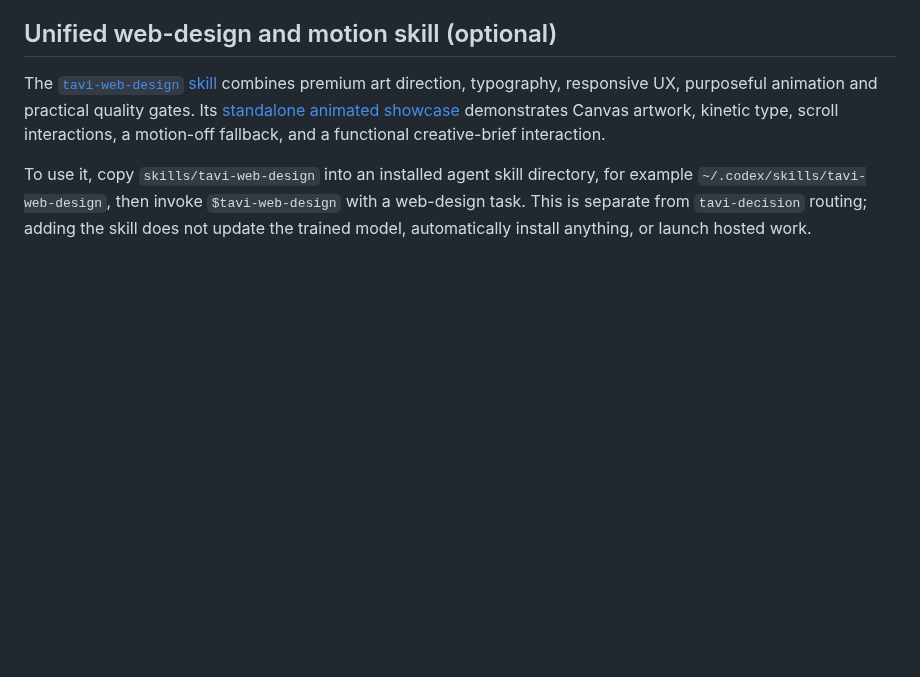
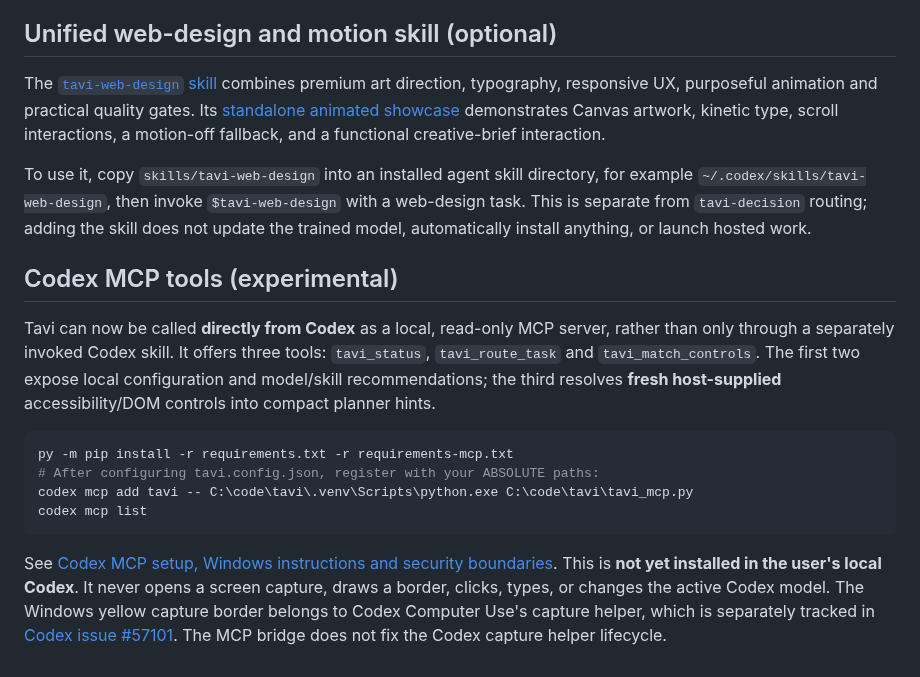
Before and after one commit to marceli1404/tavi, a Markdown page: README.md, the part around the change. Drawn GitHub-style; blank space fills up the shorter version.

Commit message:
docs: show Codex MCP tool setup and prefer live bridge when available

````diff
--- a/README.md
+++ b/README.md
@@ -514,3 +514,16 @@ Local-only screenshot proposals use sampled pixel processing and fast lossless P
 The [`tavi-web-design` skill](skills/tavi-web-design/SKILL.md) combines premium art direction, typography, responsive UX, purposeful animation and practical quality gates. Its [standalone animated showcase](skills/tavi-web-design/examples/showcase.html) demonstrates Canvas artwork, kinetic type, scroll interactions, a motion-off fallback, and a functional creative-brief interaction.
 
 To use it, copy `skills/tavi-web-design` into an installed agent skill directory, for example `~/.codex/skills/tavi-web-design`, then invoke `$tavi-web-design` with a web-design task. This is separate from `tavi-decision` routing; adding the skill does not update the trained model, automatically install anything, or launch hosted work.
+
+## Codex MCP tools (experimental)
+
+Tavi can now be called **directly from Codex** as a local, read-only MCP server, rather than only through a separately invoked Codex skill. It offers three tools: `tavi_status`, `tavi_route_task` and `tavi_match_controls`. The first two expose local configuration and model/skill recommendations; the third resolves **fresh host-supplied** accessibility/DOM controls into compact planner hints.
+
+```powershell
+py -m pip install -r requirements.txt -r requirements-mcp.txt
+# After configuring tavi.config.json, register with your ABSOLUTE paths:
+codex mcp add tavi -- C:\code\tavi\.venv\Scripts\python.exe C:\code\tavi\tavi_mcp.py
+codex mcp list
+```
+
+See [Codex MCP setup, Windows instructions and security boundaries](Features-codex-mcp.md). This is **not yet installed in the user's local Codex**. It never opens a screen capture, draws a border, clicks, types, or changes the active Codex model. The Windows yellow capture border belongs to Codex Computer Use's capture helper, which is separately tracked in [Codex issue #57101](https://github.com/openai/codex/issues/57101). The MCP bridge does not fix the Codex capture helper lifecycle.
````
